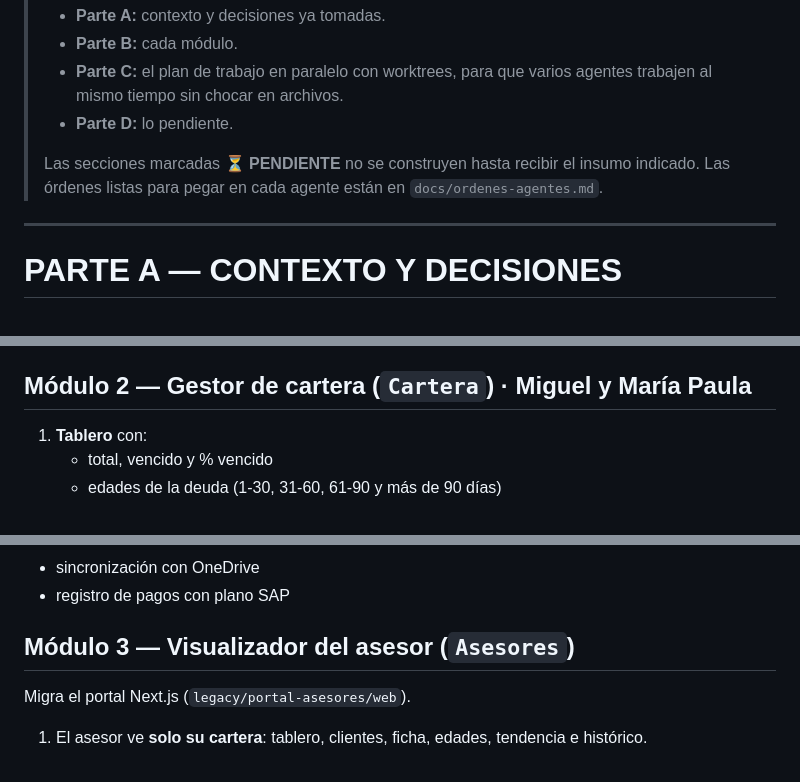
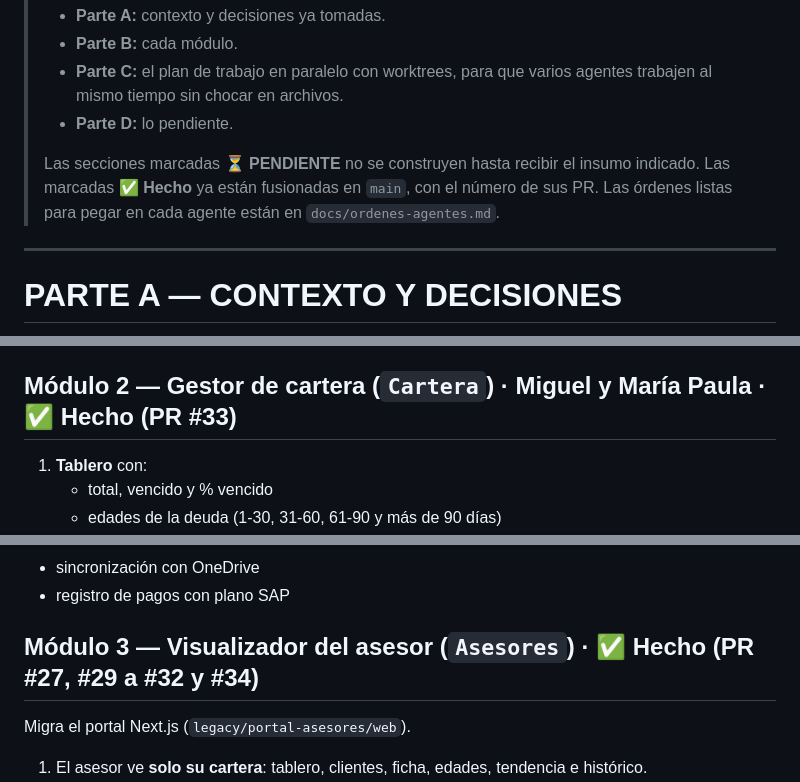
Before and after one commit to GrupoRyR/gestor-cartera, a Markdown page: docs/prompt-gestor-cartera.md, 3 parts joined by grey strips. Rendered like a GitHub page.

```diff
--- a/docs/prompt-gestor-cartera.md
+++ b/docs/prompt-gestor-cartera.md
@@ -6,7 +6,7 @@
 > - **Parte C:** el plan de trabajo en paralelo con worktrees, para que varios agentes trabajen al mismo tiempo sin chocar en archivos.
 > - **Parte D:** lo pendiente.
 >
-> Las secciones marcadas **⏳ PENDIENTE** no se construyen hasta recibir el insumo indicado. Las órdenes listas para pegar en cada agente están en `docs/ordenes-agentes.md`.
+> Las secciones marcadas **⏳ PENDIENTE** no se construyen hasta recibir el insumo indicado. Las marcadas **✅ Hecho** ya están fusionadas en `main`, con el número de sus PR. Las órdenes listas para pegar en cada agente están en `docs/ordenes-agentes.md`.
 
 ---
 
@@ -191,7 +191,7 @@ Cada módulo vive en `app/Modules/<Modulo>/` (ver C.2). Las funciones salen de l
    - la documentación del robot
    - ajuste de `scripts/instalar_tarea.ps1`
 
-## Módulo 2 — Gestor de cartera (`Cartera`) · Miguel y María Paula
+## Módulo 2 — Gestor de cartera (`Cartera`) · Miguel y María Paula · ✅ Hecho (PR #33)
 
 1. **Tablero** con:
    - total, vencido y % vencido
@@ -224,7 +224,7 @@ Cada módulo vive en `app/Modules/<Modulo>/` (ver C.2). Las funciones salen de l
 - sincronización con OneDrive
 - registro de pagos con plano SAP
 
-## Módulo 3 — Visualizador del asesor (`Asesores`)
+## Módulo 3 — Visualizador del asesor (`Asesores`) · ✅ Hecho (PR #27, #29 a #32 y #34)
 
 Migra el portal Next.js (`legacy/portal-asesores/web`).
 
```
Also changed, not shown: other parts of docs/prompt-gestor-cartera.md (+34 -34 lines), docs/ordenes-agentes.md (+15 -14 lines).
